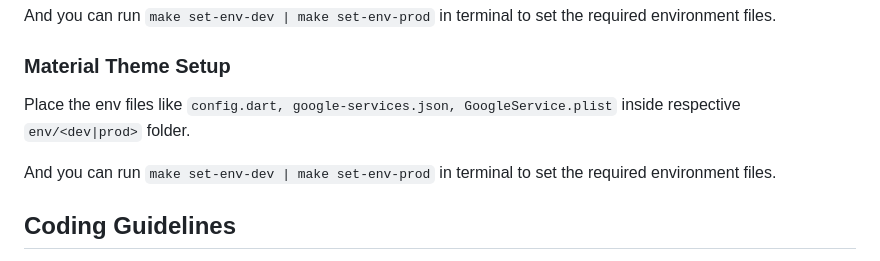
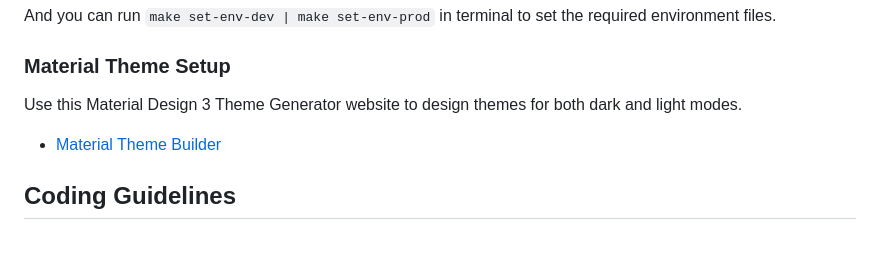
Before and after one commit to Aashish-Dahal/flutter_bloc_skeleton, a Markdown page: README.md, the part around the change. Rendered like a GitHub page.

Commit message:
docs(readme): update readme

```diff
--- a/README.md
+++ b/README.md
@@ -61,10 +61,9 @@ And you can run `make set-env-dev | make set-env-prod` in terminal to set the re
 
 ### Material Theme Setup
 
-Place the env files like `config.dart, google-services.json, GoogleService.plist` inside respective `env/<dev|prod>`
-folder.
+Use this Material Design 3 Theme Generator website to design themes for both dark and light modes.
 
-And you can run `make set-env-dev | make set-env-prod` in terminal to set the required environment files.
+- [Material Theme Builder](https://material-foundation.github.io/material-theme-builder/)
 
 ## Coding Guidelines
 
```
